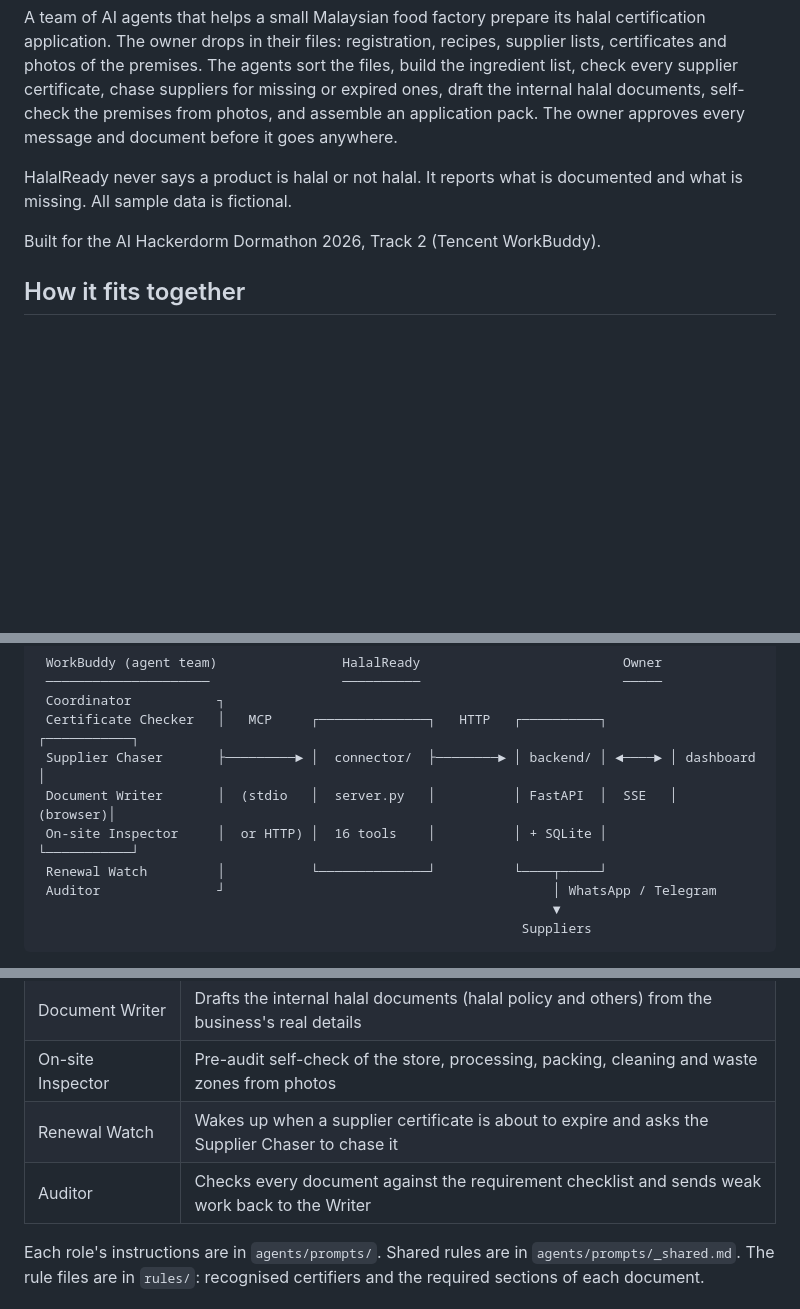
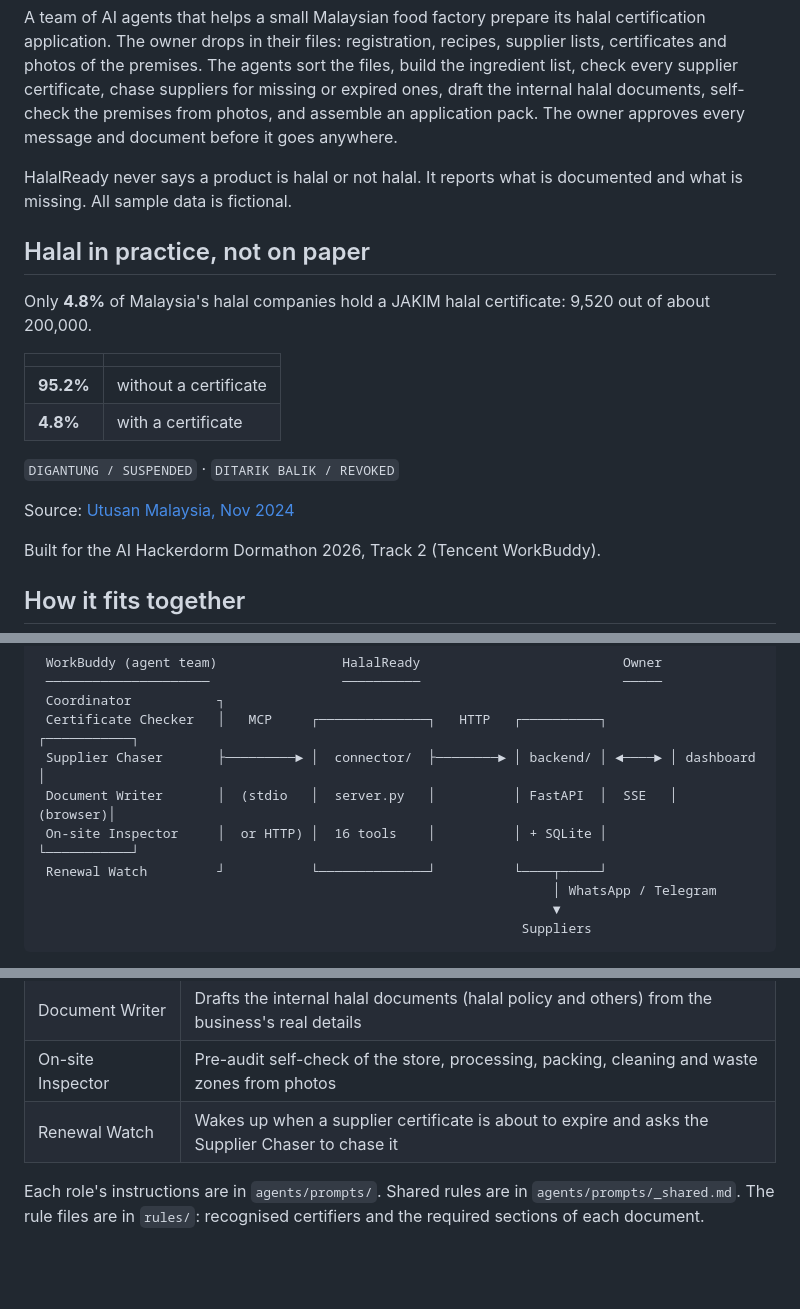
Before and after one commit to 25006675-png/halalal, a Markdown page: README.md, 3 parts joined by grey strips. GitHub-like rendering; blank space fills up the shorter version.

Commit message:
docs: add Malaysian halal certification statistics and update architecture diagram and agent list

````diff
--- a/README.md
+++ b/README.md
@@ -8,6 +8,19 @@ assemble an application pack. The owner approves every message and document befo
 
 HalalReady never says a product is halal or not halal. It reports what is documented and what is missing.
 All sample data is fictional.
+
+## Halal in practice, not on paper
+
+Only **4.8%** of Malaysia's halal companies hold a JAKIM halal certificate: 9,520 out of about 200,000.
+
+| | |
+|---|---|
+| **95.2%** | without a certificate |
+| **4.8%** | with a certificate |
+
+`DIGANTUNG / SUSPENDED` · `DITARIK BALIK / REVOKED`
+
+Source: [Utusan Malaysia, Nov 2024](https://www.utusan.com.my/berita/2024/11/57-peratus-pemegang-sijil-halal-babit-syarikat-bukan-bumiputera/)
 
 Built for the AI Hackerdorm Dormathon 2026, Track 2 (Tencent WorkBuddy).
 
@@ -21,8 +34,8 @@ Built for the AI Hackerdorm Dormathon 2026, Track 2 (Tencent WorkBuddy).
  Supplier Chaser       ├─────────► │  connector/  ├────────► │ backend/ │ ◄────► │ dashboard │
  Document Writer       │  (stdio   │  server.py   │          │ FastAPI  │  SSE   │  (browser)│
  On-site Inspector     │  or HTTP) │  16 tools    │          │ + SQLite │        └───────────┘
- Renewal Watch         │           └──────────────┘          └────┬─────┘
- Auditor               ┘                                          │ WhatsApp / Telegram
+ Renewal Watch         ┘           └──────────────┘          └────┬─────┘
+                                                                  │ WhatsApp / Telegram
                                                                   ▼
                                                               Suppliers
 ```
@@ -106,7 +119,6 @@ PASS: handoff visible in events
 | Document Writer | Drafts the internal halal documents (halal policy and others) from the business's real details |
 | On-site Inspector | Pre-audit self-check of the store, processing, packing, cleaning and waste zones from photos |
 | Renewal Watch | Wakes up when a supplier certificate is about to expire and asks the Supplier Chaser to chase it |
-| Auditor | Checks every document against the requirement checklist and sends weak work back to the Writer |
 
 Each role's instructions are in `agents/prompts/`. Shared rules are in `agents/prompts/_shared.md`.
 The rule files are in `rules/`: recognised certifiers and the required sections of each document.
````
